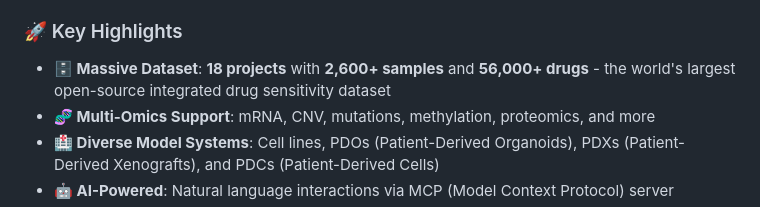
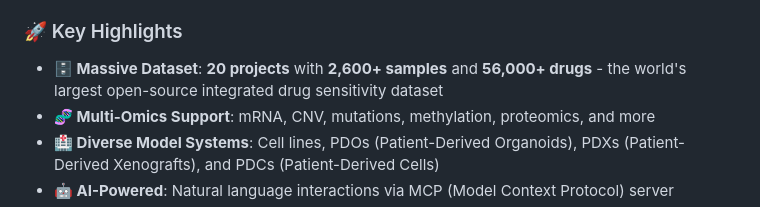
Before and after one commit to DROMA01/DROMA, a Markdown page: README.md, the part around one of its changes. Drawn GitHub-style.

```diff
--- a/README.md
+++ b/README.md
@@ -40,7 +40,7 @@ Explore the interactive web interface with comprehensive documentation, componen
 
 ### 🚀 Key Highlights
 
-- **🗄️ Massive Dataset**: **18 projects** with **2,600+ samples** and **56,000+ drugs** - the world's largest open-source integrated drug sensitivity dataset
+- **🗄️ Massive Dataset**: **20 projects** with **2,600+ samples** and **56,000+ drugs** - the world's largest open-source integrated drug sensitivity dataset
 - **🧬 Multi-Omics Support**: mRNA, CNV, mutations, methylation, proteomics, and more
 - **🏥 Diverse Model Systems**: Cell lines, PDOs (Patient-Derived Organoids), PDXs (Patient-Derived Xenografts), and PDCs (Patient-Derived Cells)
 - **🤖 AI-Powered**: Natural language interactions via MCP (Model Context Protocol) server
```
Also changed, not shown: other parts of README.md (+1 -1 lines), README_CN.md (+3 -3 lines).
